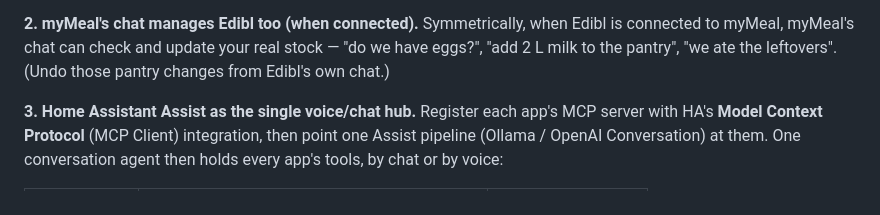
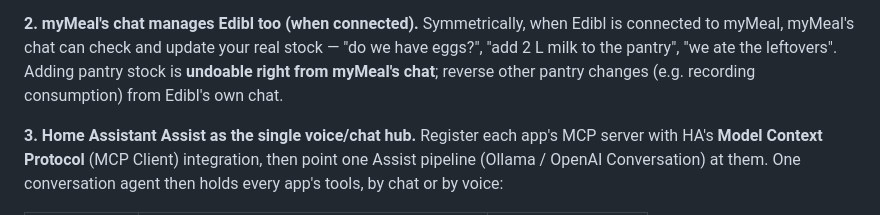
Before and after one commit to Amantux/edibl, a Markdown page: docs/home-assistant.md, the part around the change. GitHub-like rendering.

Commit message:
docs: note myMeal-chat can undo an Edibl pantry add [skip bump]
Co-Authored-By: Claude Opus 4.8 (1M context) <noreply@anthropic.com>
Claude-Session: https://claude.ai/code/session_013S1qbQs31YSox1azQChqs2

```diff
--- a/docs/home-assistant.md
+++ b/docs/home-assistant.md
@@ -161,8 +161,9 @@ and Edibl behaves exactly as a standalone pantry.
 
 **2. myMeal's chat manages Edibl too (when connected).** Symmetrically, when Edibl
 is connected to myMeal, myMeal's chat can check and update your real stock — "do
-we have eggs?", "add 2 L milk to the pantry", "we ate the leftovers". (Undo those
-pantry changes from Edibl's own chat.)
+we have eggs?", "add 2 L milk to the pantry", "we ate the leftovers". Adding
+pantry stock is **undoable right from myMeal's chat**; reverse other pantry
+changes (e.g. recording consumption) from Edibl's own chat.
 
 **3. Home Assistant Assist as the single voice/chat hub.** Register each app's MCP
 server with HA's **Model Context Protocol** (MCP Client) integration, then point
```
